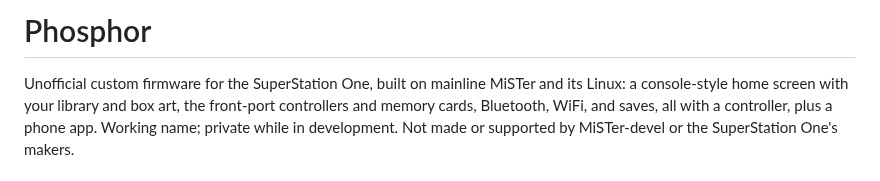
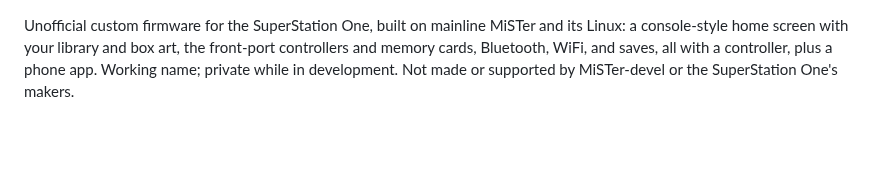
Before and after one commit to f3bandit/phosphor_os, a Markdown page: README.md, the part around the change. GitHub-like rendering; blank space fills up the shorter version.

Commit message:
Update README to remove project name
Removed project name from README header.

```diff
--- a/README.md
+++ b/README.md
@@ -1,5 +1,3 @@
-# Phosphor
-
 Unofficial custom firmware for the SuperStation One, built on mainline MiSTer and its Linux: a
 console-style home screen with your library and box art, the front-port controllers and memory cards,
 Bluetooth, WiFi, and saves, all with a controller, plus a phone app. Working name;
```
